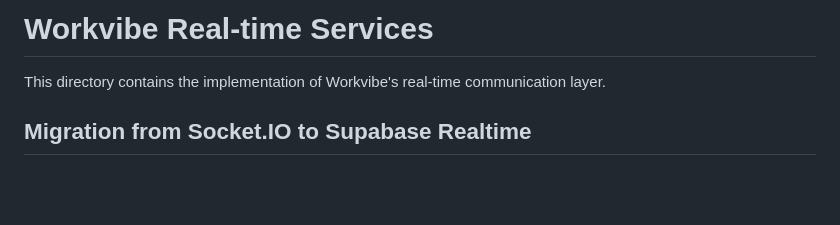
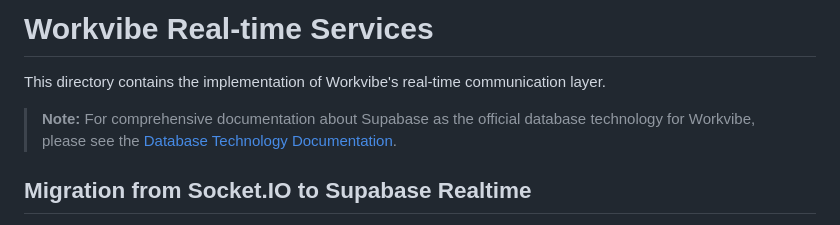
Before and after one commit to fyaishar/workvibe-final, a Markdown page: lib/services/README.md, the part around the change. Drawn GitHub-style; blank space fills up the shorter version.

Commit message:
supabase

```diff
--- a/lib/services/README.md
+++ b/lib/services/README.md
@@ -1,6 +1,8 @@
 # Workvibe Real-time Services
 
 This directory contains the implementation of Workvibe's real-time communication layer.
+
+> **Note:** For comprehensive documentation about Supabase as the official database technology for Workvibe, please see the [Database Technology Documentation](../../docs/database_technology.md).
 
 ## Migration from Socket.IO to Supabase Realtime
 
```
Also changed, not shown: README.md (+2 -0 lines), docs/database_technology.md (added, +249 -0 lines).
